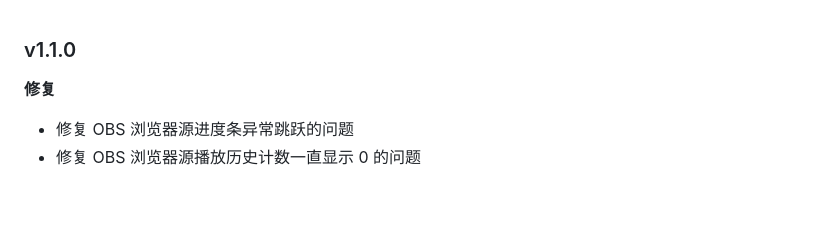
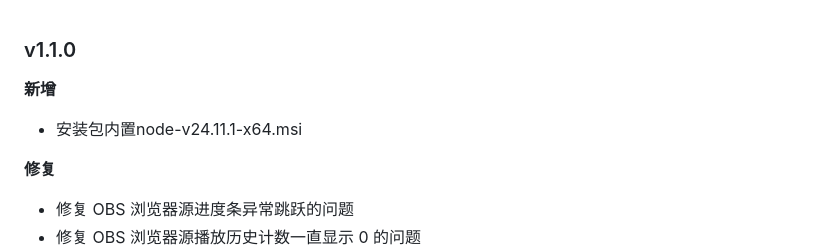
Before and after one commit to fssdyql/bili-lx, a Markdown page: CHANGELOG.md, the part around the change. Drawn GitHub-style; blank space fills up the shorter version.

```diff
--- a/CHANGELOG.md
+++ b/CHANGELOG.md
@@ -1,4 +1,8 @@
 ### v1.1.0
+
+**新增**
+- 安装包内置node-v24.11.1-x64.msi
+
 **修复**
 - 修复 OBS 浏览器源进度条异常跳跃的问题
 - 修复 OBS 浏览器源播放历史计数一直显示 0 的问题
```
